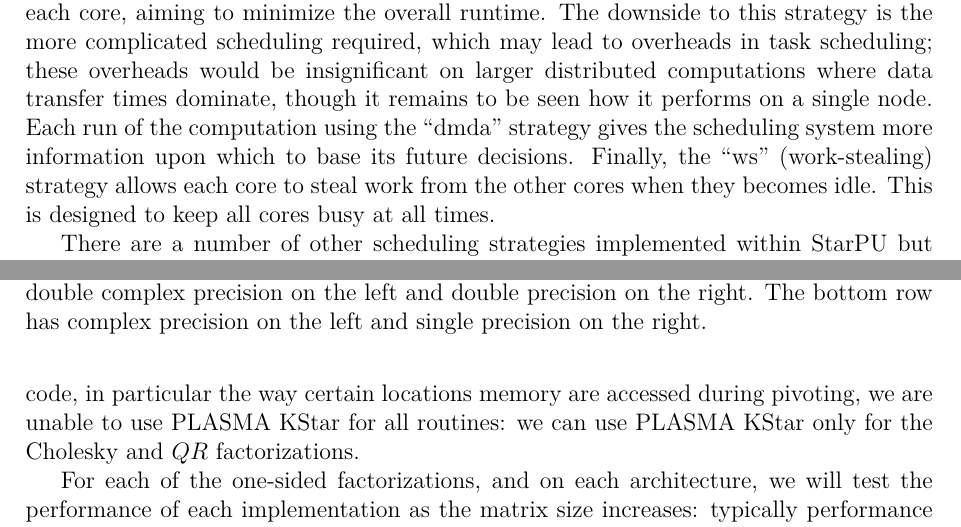
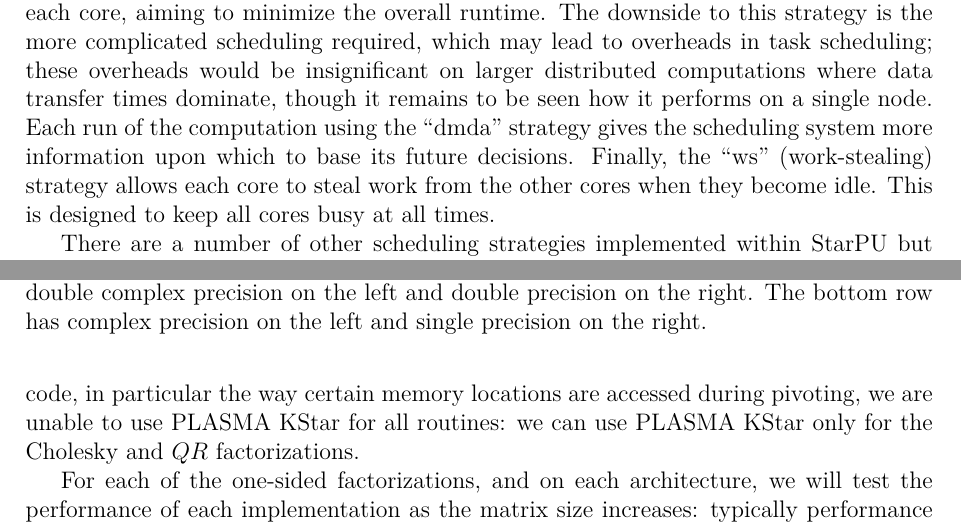
Before and after one commit to mawussi/Deliverables, a LaTeX document (m18_reports/one-sided/one-sided.tex): two parts of pages 8 and 10 of 17, joined at a grey line, cut so that both start at the same text. Compiled offline with pdfLaTeX.

Commit message:
Added pivoting comment and fixed typos.

```diff
--- a/m18_reports/one-sided/one-sided.tex
+++ b/m18_reports/one-sided/one-sided.tex
@@ -497,7 +497,7 @@ gives the scheduling system more information
 upon which to base its future decisions.
 Finally,
 the ``ws'' (work-stealing) strategy allows each core to
-steal work from the other cores when they becomes idle.
+steal work from the other cores when they become idle.
 This is designed to keep all cores busy at all times.
 
 There are a number of other scheduling strategies implemented within
@@ -611,7 +611,7 @@ in StarPU:
 we use the ``eager'', ``dmda',' and ``ws'' strategies in our
 experiments as discussed in the previous section.
 Due to some issues with the automatic conversion of the source code,
-in particular the way certain locations memory are accessed during pivoting,
+in particular the way certain memory locations are accessed during pivoting,
 we are unable to use PLASMA KStar for all routines:
 we can use PLASMA KStar only for the Cholesky and $QR$ factorizations.
 
```
Also changed, not shown: m18_reports/one-sided/one-sided-tile.tex (+1 -1 lines), 1 other file.
